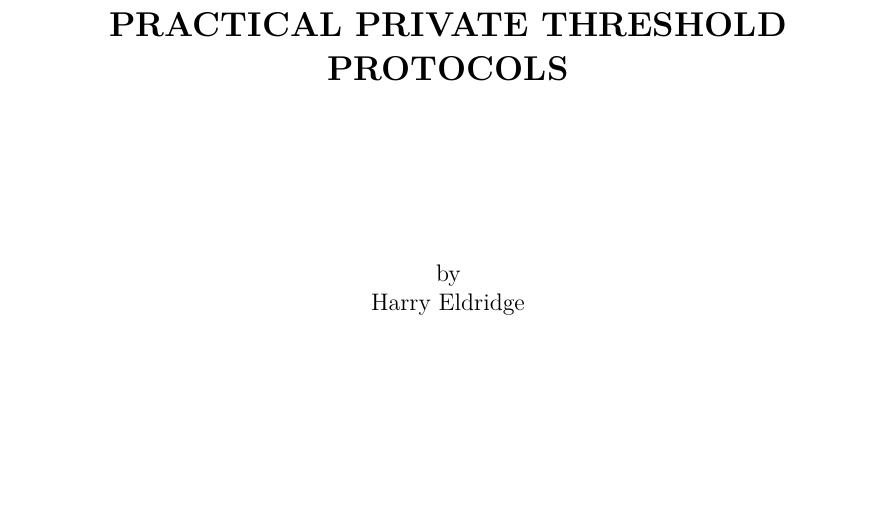
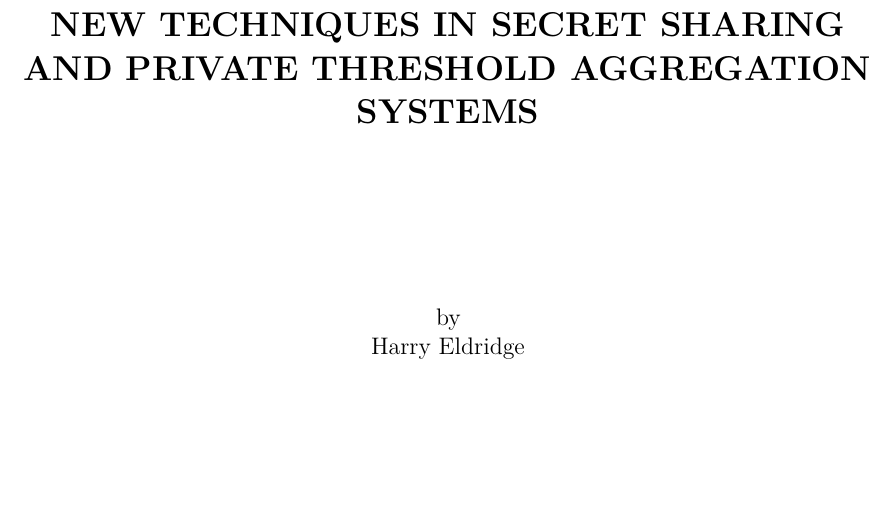
Before and after one commit to heldridge/thesis2, a LaTeX thesis (main.tex, which reads sections/frontmatter/01-title.tex): part of page 1 of 29, cut at the place of the change. Compiled offline with XeLaTeX.

Commit message:
Update title

```diff
--- a/sections/frontmatter/01-title.tex
+++ b/sections/frontmatter/01-title.tex
@@ -5,7 +5,7 @@
 
 
 		%%%% thesis title: 1.5 inches from the top of the page
-		\ThesisTitle{Practical Private Threshold Protocols}
+		\ThesisTitle{New Techniques in Secret Sharing and Private Threshold Aggregation Systems}
 
 		\vspace{1in}                    % gap between the title and the author: approx. 1 inch
 
```
